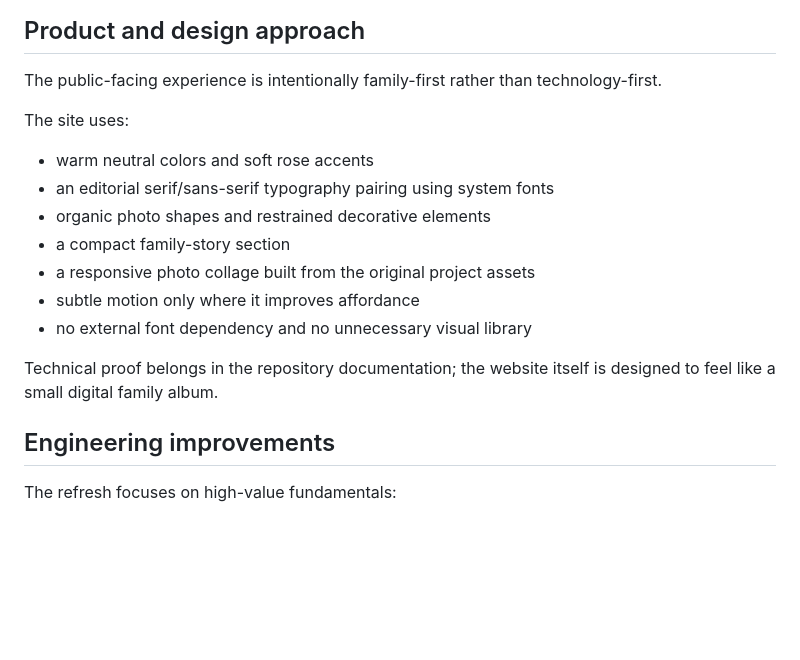
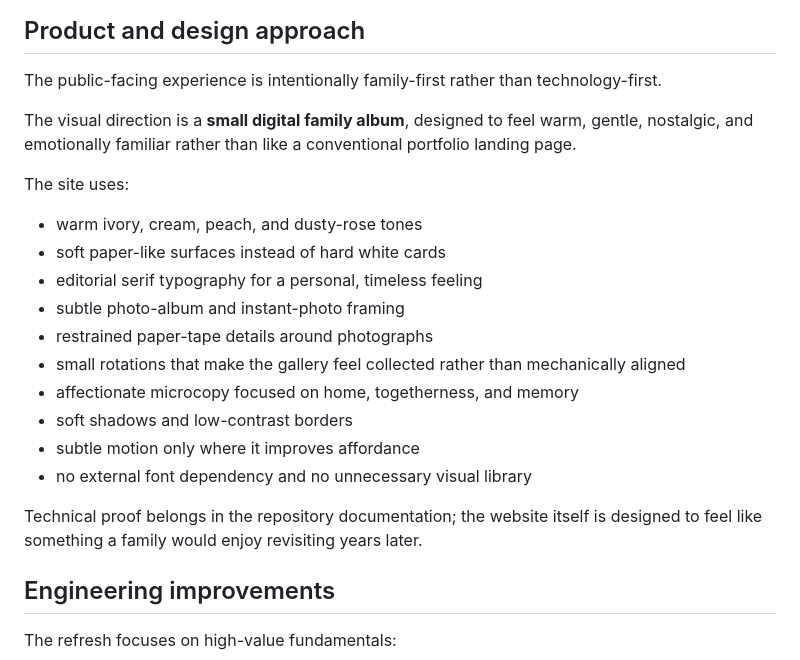
Before and after one commit to MykolaDotsenko/Hello-World-from-Diana, a Markdown page: README.md, the part around the change. Drawn GitHub-style; blank space fills up the shorter version.

Commit message:
Document nostalgic family-album design direction

```diff
--- a/README.md
+++ b/README.md
@@ -26,17 +26,22 @@ The project intentionally does **not** use React, Vue, a bundler, or a custom Ja
 
 The public-facing experience is intentionally family-first rather than technology-first.
 
+The visual direction is a **small digital family album**, designed to feel warm, gentle, nostalgic, and emotionally familiar rather than like a conventional portfolio landing page.
+
 The site uses:
 
-- warm neutral colors and soft rose accents
-- an editorial serif/sans-serif typography pairing using system fonts
-- organic photo shapes and restrained decorative elements
-- a compact family-story section
-- a responsive photo collage built from the original project assets
+- warm ivory, cream, peach, and dusty-rose tones
+- soft paper-like surfaces instead of hard white cards
+- editorial serif typography for a personal, timeless feeling
+- subtle photo-album and instant-photo framing
+- restrained paper-tape details around photographs
+- small rotations that make the gallery feel collected rather than mechanically aligned
+- affectionate microcopy focused on home, togetherness, and memory
+- soft shadows and low-contrast borders
 - subtle motion only where it improves affordance
 - no external font dependency and no unnecessary visual library
 
-Technical proof belongs in the repository documentation; the website itself is designed to feel like a small digital family album.
+Technical proof belongs in the repository documentation; the website itself is designed to feel like something a family would enjoy revisiting years later.
 
 ## Engineering improvements
 
```
